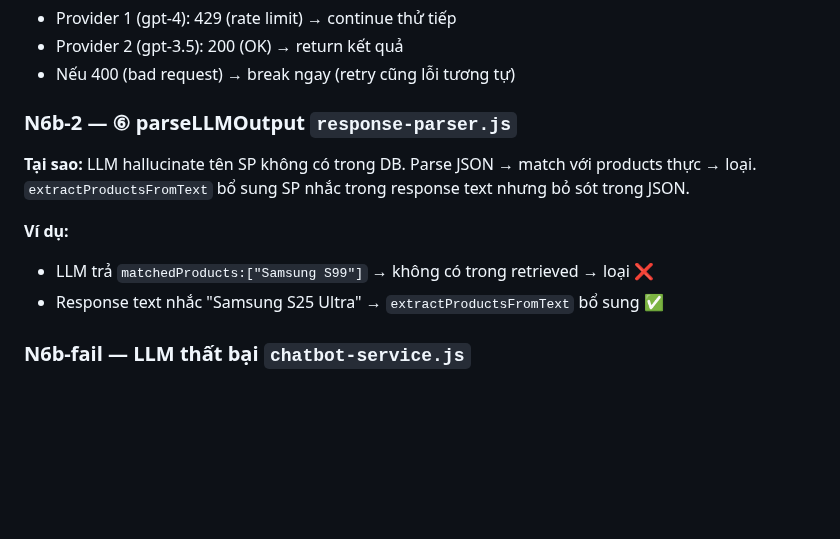
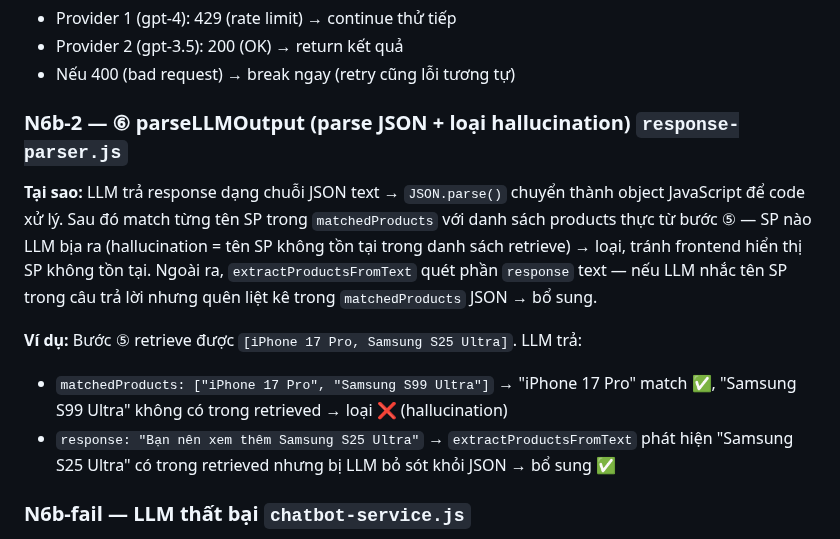
Before and after one commit to MinhThang1009/E-commerce-website, a Markdown page: backend/PIPELINE_TRACE_EXAMPLES.md, the part around the change. Rendered like a GitHub page; blank space fills up the shorter version.

Commit message:
docs(ai): N6b-2 giải thích rõ Parse JSON + hallucination + ví dụ chi tiết

```diff
--- a/backend/PIPELINE_TRACE_EXAMPLES.md
+++ b/backend/PIPELINE_TRACE_EXAMPLES.md
@@ -234,12 +234,12 @@ messages = [
 - Provider 2 (gpt-3.5): 200 (OK) → return kết quả
 - Nếu 400 (bad request) → break ngay (retry cũng lỗi tương tự)
 
-### N6b-2 — ⑥ parseLLMOutput `response-parser.js`
-**Tại sao:** LLM hallucinate tên SP không có trong DB. Parse JSON → match với products thực → loại. `extractProductsFromText` bổ sung SP nhắc trong response text nhưng bỏ sót trong JSON.
+### N6b-2 — ⑥ parseLLMOutput (parse JSON + loại hallucination) `response-parser.js`
+**Tại sao:** LLM trả response dạng chuỗi JSON text → `JSON.parse()` chuyển thành object JavaScript để code xử lý. Sau đó match từng tên SP trong `matchedProducts` với danh sách products thực từ bước ⑤ — SP nào LLM bịa ra (hallucination = tên SP không tồn tại trong danh sách retrieve) → loại, tránh frontend hiển thị SP không tồn tại. Ngoài ra, `extractProductsFromText` quét phần `response` text — nếu LLM nhắc tên SP trong câu trả lời nhưng quên liệt kê trong `matchedProducts` JSON → bổ sung.
 
-**Ví dụ:**
-- LLM trả `matchedProducts:["Samsung S99"]` → không có trong retrieved → loại ❌
-- Response text nhắc "Samsung S25 Ultra" → `extractProductsFromText` bổ sung ✅
+**Ví dụ:** Bước ⑤ retrieve được `[iPhone 17 Pro, Samsung S25 Ultra]`. LLM trả:
+- `matchedProducts: ["iPhone 17 Pro", "Samsung S99 Ultra"]` → "iPhone 17 Pro" match ✅, "Samsung S99 Ultra" không có trong retrieved → loại ❌ (hallucination)
+- `response: "Bạn nên xem thêm Samsung S25 Ultra"` → `extractProductsFromText` phát hiện "Samsung S25 Ultra" có trong retrieved nhưng bị LLM bỏ sót khỏi JSON → bổ sung ✅
 
 ### N6b-fail — LLM thất bại `chatbot-service.js`
 **Tại sao:** Graceful degradation — tất cả providers down → keyword fallback thay vì error 500. Products đã retrieve ở bước ⑤ → không search lại.
```
